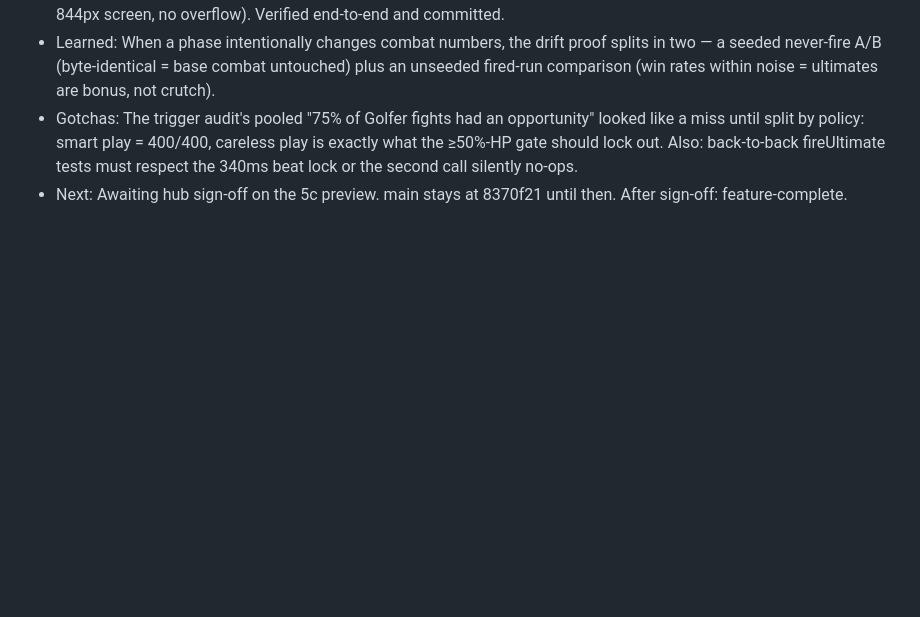
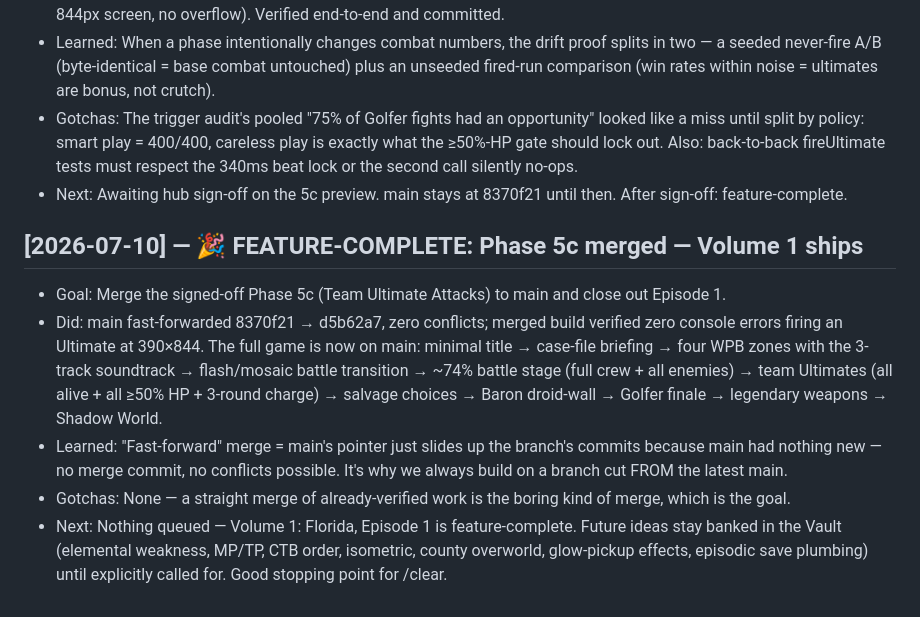
Before and after one commit to andjaccep-letscreate/Salt-and-Diesel-The-ballad-of-ocean-breeze, a Markdown page: docs/session-log.md, the part around the change. GitHub-like rendering; blank space fills up the shorter version.

Commit message:
docs: session log — Phase 5c merged, Volume 1 feature-complete
Co-Authored-By: Claude Fable 5 <noreply@anthropic.com>
Claude-Session: https://claude.ai/code/session_01SbpjHybJXAP4YwfM33Sx2f

```diff
--- a/docs/session-log.md
+++ b/docs/session-log.md
@@ -281,3 +281,10 @@ Beginner-friendly on purpose — see `CLAUDE.md` for the format and rules.
 - Learned: When a phase intentionally changes combat numbers, the drift proof splits in two — a seeded never-fire A/B (byte-identical = base combat untouched) plus an unseeded fired-run comparison (win rates within noise = ultimates are bonus, not crutch).
 - Gotchas: The trigger audit's pooled "75% of Golfer fights had an opportunity" looked like a miss until split by policy: smart play = 400/400, careless play is exactly what the ≥50%-HP gate should lock out. Also: back-to-back fireUltimate tests must respect the 340ms beat lock or the second call silently no-ops.
 - Next:    Awaiting hub sign-off on the 5c preview. main stays at 8370f21 until then. After sign-off: feature-complete.
+
+## [2026-07-10] — 🎉 FEATURE-COMPLETE: Phase 5c merged — Volume 1 ships
+- Goal:    Merge the signed-off Phase 5c (Team Ultimate Attacks) to main and close out Episode 1.
+- Did:     main fast-forwarded 8370f21 → d5b62a7, zero conflicts; merged build verified zero console errors firing an Ultimate at 390×844. The full game is now on main: minimal title → case-file briefing → four WPB zones with the 3-track soundtrack → flash/mosaic battle transition → ~74% battle stage (full crew + all enemies) → team Ultimates (all alive + all ≥50% HP + 3-round charge) → salvage choices → Baron droid-wall → Golfer finale → legendary weapons → Shadow World.
+- Learned: "Fast-forward" merge = main's pointer just slides up the branch's commits because main had nothing new — no merge commit, no conflicts possible. It's why we always build on a branch cut FROM the latest main.
+- Gotchas: None — a straight merge of already-verified work is the boring kind of merge, which is the goal.
+- Next:    Nothing queued — Volume 1: Florida, Episode 1 is feature-complete. Future ideas stay banked in the Vault (elemental weakness, MP/TP, CTB order, isometric, county overworld, glow-pickup effects, episodic save plumbing) until explicitly called for. Good stopping point for /clear.
```
